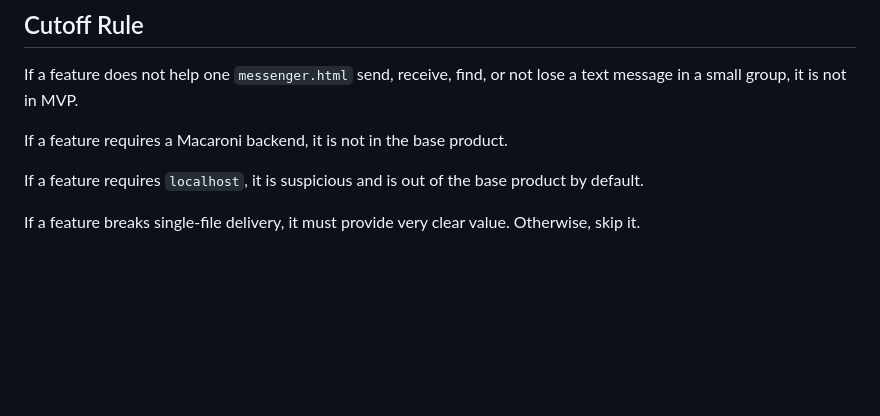
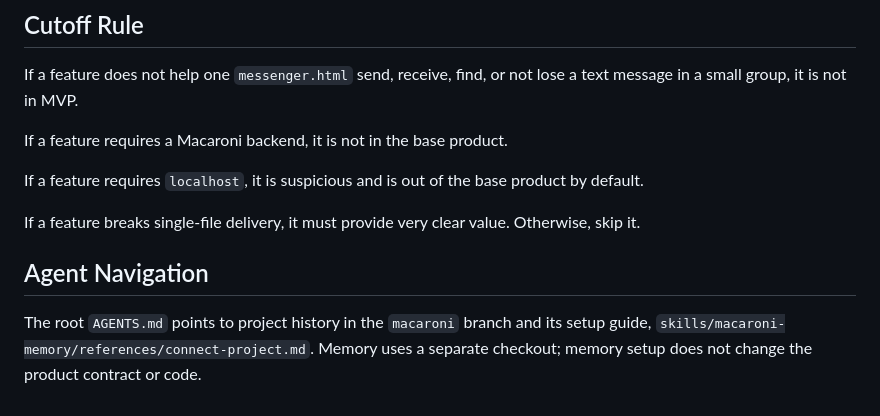
Before and after one commit to vanyapr/makaroshki, a Markdown page: docs/roadmap.en.md, the part around the change. GitHub-like rendering; blank space fills up the shorter version.

```diff
--- a/docs/roadmap.en.md
+++ b/docs/roadmap.en.md
@@ -435,3 +435,7 @@ If a feature requires a Macaroni backend, it is not in the base product.
 If a feature requires `localhost`, it is suspicious and is out of the base product by default.
 
 If a feature breaks single-file delivery, it must provide very clear value. Otherwise, skip it.
+
+## Agent Navigation
+
+The root `AGENTS.md` points to project history in the `macaroni` branch and its setup guide, `skills/macaroni-memory/references/connect-project.md`. Memory uses a separate checkout; memory setup does not change the product contract or code.
```
Also changed, not shown: AGENTS.md (+6 -0 lines), docs/roadmap.md (+4 -0 lines).
